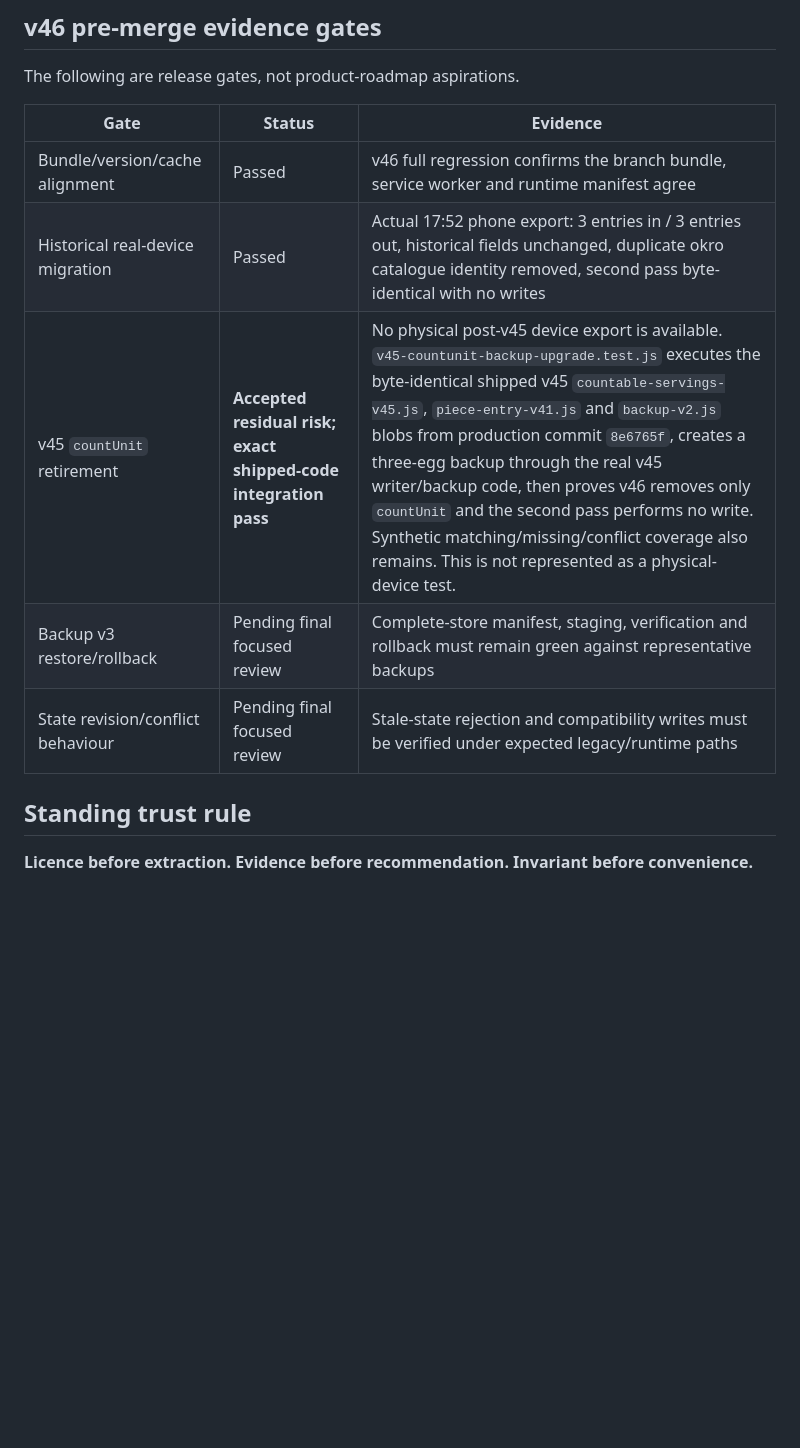
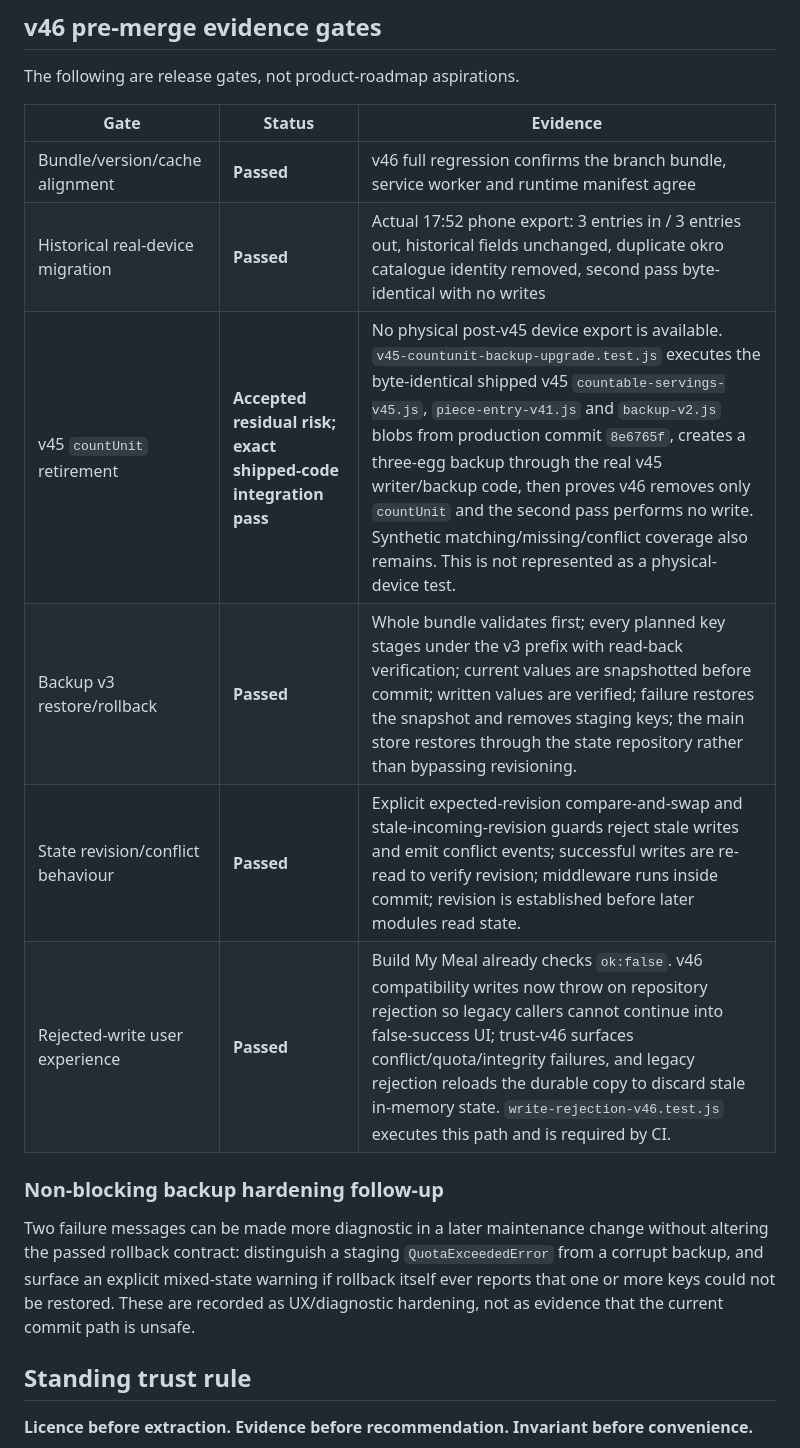
Before and after one commit to okello12/okello-food, a Markdown page: DUE_DILIGENCE_REGISTER.md, the part around one of its changes. Rendered like a GitHub page; blank space fills up the shorter version.

Commit message:
Close final v46 pre-merge engineering gates

```diff
--- a/DUE_DILIGENCE_REGISTER.md
+++ b/DUE_DILIGENCE_REGISTER.md
@@ -44,11 +44,16 @@ The following are release gates, not product-roadmap aspirations.
 
 | Gate | Status | Evidence |
 | --- | --- | --- |
-| Bundle/version/cache alignment | Passed | v46 full regression confirms the branch bundle, service worker and runtime manifest agree |
-| Historical real-device migration | Passed | Actual 17:52 phone export: 3 entries in / 3 entries out, historical fields unchanged, duplicate okro catalogue identity removed, second pass byte-identical with no writes |
+| Bundle/version/cache alignment | **Passed** | v46 full regression confirms the branch bundle, service worker and runtime manifest agree |
+| Historical real-device migration | **Passed** | Actual 17:52 phone export: 3 entries in / 3 entries out, historical fields unchanged, duplicate okro catalogue identity removed, second pass byte-identical with no writes |
 | v45 `countUnit` retirement | **Accepted residual risk; exact shipped-code integration pass** | No physical post-v45 device export is available. `v45-countunit-backup-upgrade.test.js` executes the byte-identical shipped v45 `countable-servings-v45.js`, `piece-entry-v41.js` and `backup-v2.js` blobs from production commit `8e6765f`, creates a three-egg backup through the real v45 writer/backup code, then proves v46 removes only `countUnit` and the second pass performs no write. Synthetic matching/missing/conflict coverage also remains. This is not represented as a physical-device test. |
-| Backup v3 restore/rollback | Pending final focused review | Complete-store manifest, staging, verification and rollback must remain green against representative backups |
-| State revision/conflict behaviour | Pending final focused review | Stale-state rejection and compatibility writes must be verified under expected legacy/runtime paths |
+| Backup v3 restore/rollback | **Passed** | Whole bundle validates first; every planned key stages under the v3 prefix with read-back verification; current values are snapshotted before commit; written values are verified; failure restores the snapshot and removes staging keys; the main store restores through the state repository rather than bypassing revisioning. |
+| State revision/conflict behaviour | **Passed** | Explicit expected-revision compare-and-swap and stale-incoming-revision guards reject stale writes and emit conflict events; successful writes are re-read to verify revision; middleware runs inside commit; revision is established before later modules read state. |
+| Rejected-write user experience | **Passed** | Build My Meal already checks `ok:false`. v46 compatibility writes now throw on repository rejection so legacy callers cannot continue into false-success UI; trust-v46 surfaces conflict/quota/integrity failures, and legacy rejection reloads the durable copy to discard stale in-memory state. `write-rejection-v46.test.js` executes this path and is required by CI. |
+
+### Non-blocking backup hardening follow-up
+
+Two failure messages can be made more diagnostic in a later maintenance change without altering the passed rollback contract: distinguish a staging `QuotaExceededError` from a corrupt backup, and surface an explicit mixed-state warning if rollback itself ever reports that one or more keys could not be restored. These are recorded as UX/diagnostic hardening, not as evidence that the current commit path is unsafe.
 
 ## Standing trust rule
 
```
Also changed, not shown: other parts of DUE_DILIGENCE_REGISTER.md (+1 -1 lines).
